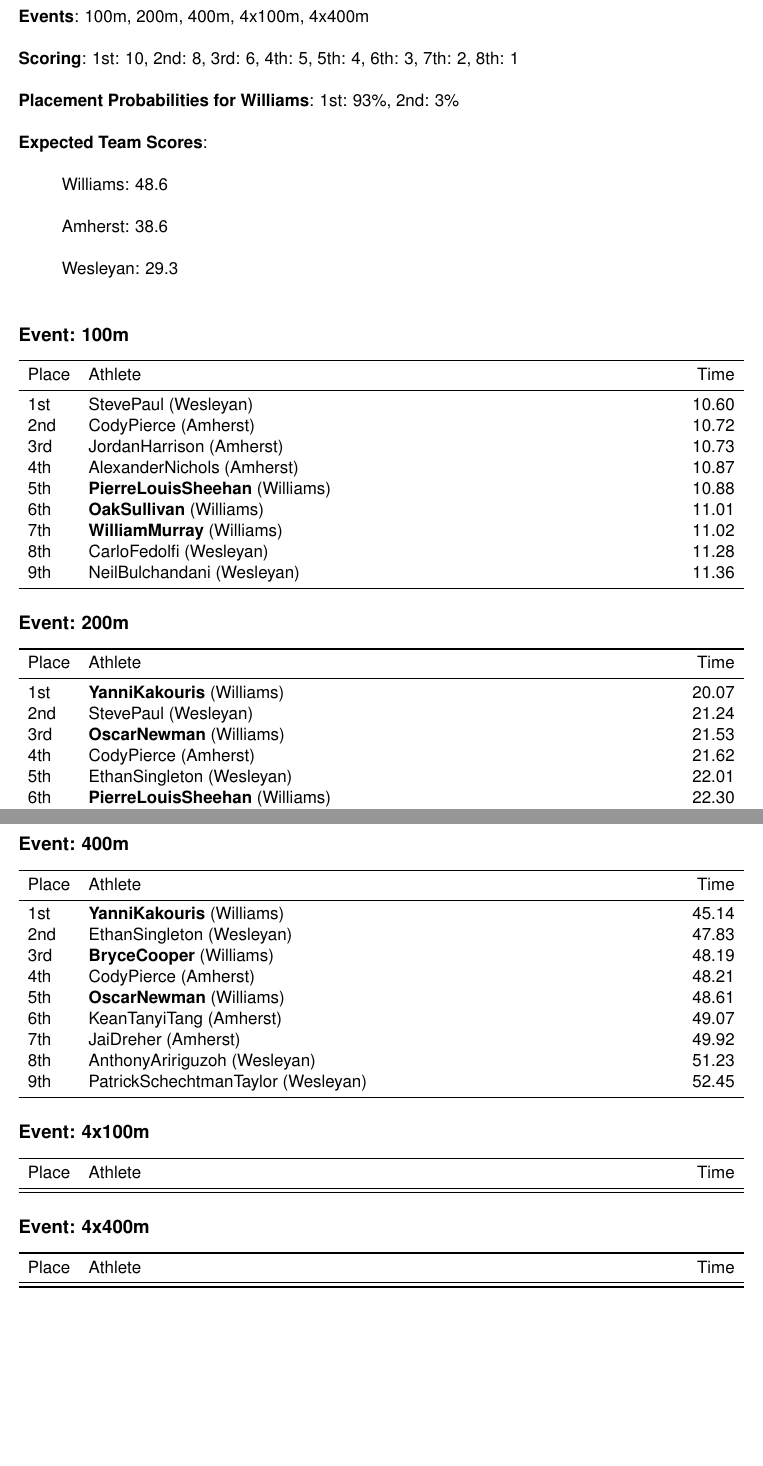
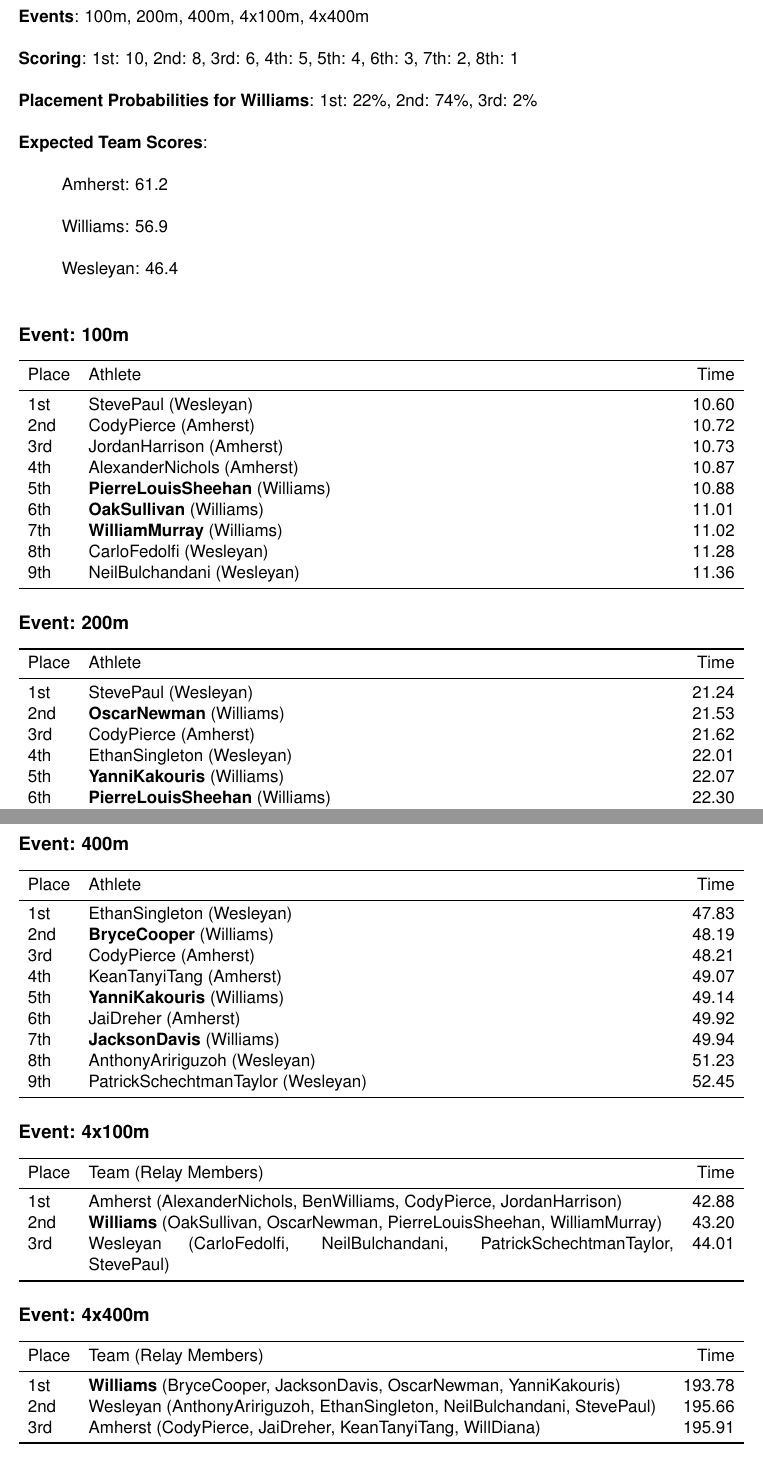
Before and after one commit to asashepard/HeatSheet, a LaTeX document (code/LittleThrees_meet_optimization.tex): two parts of pages 1 and 2 of 2, joined at a grey line, cut so that both start at the same text. Compiled offline with pdfLaTeX.

Commit message:
add relay logic

```diff
--- a/code/LittleThrees_meet_optimization.tex
+++ b/code/LittleThrees_meet_optimization.tex
@@ -14,15 +14,15 @@
 
 \noindent\textbf{Scoring}: 1st: 10, 2nd: 8, 3rd: 6, 4th: 5, 5th: 4, 6th: 3, 7th: 2, 8th: 1\\
 
-\noindent\textbf{Placement Probabilities for Williams}: 1st: 93\%, 2nd: 3\%\\
+\noindent\textbf{Placement Probabilities for Williams}: 1st: 22\%, 2nd: 74\%, 3rd: 2\%\\
 
 \noindent\textbf{Expected Team Scores}: \\
 
-\quad Williams: 48.6\\
+\quad Amherst: 61.2\\
 
-\quad Amherst: 38.6\\
+\quad Williams: 56.9\\
 
-\quad Wesleyan: 29.3\\
+\quad Wesleyan: 46.4\\
 
 \subsection*{Event: 100m}
 \begin{tabularx}{\linewidth}{lXr}
@@ -46,11 +46,11 @@
 \toprule
 Place & Athlete & Time \\
 \midrule
-1st & \textbf{YanniKakouris} (Williams) & 20.07 \\
-2nd & StevePaul (Wesleyan) & 21.24 \\
-3rd & \textbf{OscarNewman} (Williams) & 21.53 \\
-4th & CodyPierce (Amherst) & 21.62 \\
-5th & EthanSingleton (Wesleyan) & 22.01 \\
+1st & StevePaul (Wesleyan) & 21.24 \\
+2nd & \textbf{OscarNewman} (Williams) & 21.53 \\
+3rd & CodyPierce (Amherst) & 21.62 \\
+4th & EthanSingleton (Wesleyan) & 22.01 \\
+5th & \textbf{YanniKakouris} (Williams) & 22.07 \\
 6th & \textbf{PierreLouisSheehan} (Williams) & 22.30 \\
 7th & KeanTanyiTang (Amherst) & 22.33 \\
 8th & WillDiana (Amherst) & 22.58 \\
@@ -63,13 +63,13 @@
 \toprule
 Place & Athlete & Time \\
 \midrule
-1st & \textbf{YanniKakouris} (Williams) & 45.14 \\
-2nd & EthanSingleton (Wesleyan) & 47.83 \\
-3rd & \textbf{BryceCooper} (Williams) & 48.19 \\
-4th & CodyPierce (Amherst) & 48.21 \\
-5th & \textbf{OscarNewman} (Williams) & 48.61 \\
-6th & KeanTanyiTang (Amherst) & 49.07 \\
-7th & JaiDreher (Amherst) & 49.92 \\
+1st & EthanSingleton (Wesleyan) & 47.83 \\
+2nd & \textbf{BryceCooper} (Williams) & 48.19 \\
+3rd & CodyPierce (Amherst) & 48.21 \\
+4th & KeanTanyiTang (Amherst) & 49.07 \\
+5th & \textbf{YanniKakouris} (Williams) & 49.14 \\
+6th & JaiDreher (Amherst) & 49.92 \\
+7th & \textbf{JacksonDavis} (Williams) & 49.94 \\
 8th & AnthonyAririguzoh (Wesleyan) & 51.23 \\
 9th & PatrickSchechtmanTaylor (Wesleyan) & 52.45 \\
 \bottomrule
@@ -78,16 +78,22 @@
 \subsection*{Event: 4x100m}
 \begin{tabularx}{\linewidth}{lXr}
 \toprule
-Place & Athlete & Time \\
+Place & Team (Relay Members) & Time \\
 \midrule
+1st & Amherst (AlexanderNichols, BenWilliams, CodyPierce, JordanHarrison) & 42.88 \\
+2nd & \textbf{Williams} (OakSullivan, OscarNewman, PierreLouisSheehan, WilliamMurray) & 43.20 \\
+3rd & Wesleyan (CarloFedolfi, NeilBulchandani, PatrickSchechtmanTaylor, StevePaul) & 44.01 \\
 \bottomrule
 \end{tabularx}
 
 \subsection*{Event: 4x400m}
 \begin{tabularx}{\linewidth}{lXr}
 \toprule
-Place & Athlete & Time \\
+Place & Team (Relay Members) & Time \\
 \midrule
+1st & \textbf{Williams} (BryceCooper, JacksonDavis, OscarNewman, YanniKakouris) & 193.78 \\
+2nd & Wesleyan (AnthonyAririguzoh, EthanSingleton, NeilBulchandani, StevePaul) & 195.66 \\
+3rd & Amherst (CodyPierce, JaiDreher, KeanTanyiTang, WillDiana) & 195.91 \\
 \bottomrule
 \end{tabularx}
 
```
Also changed, not shown: code/williams_roster1.tex (+2 -2 lines), code/LittleThrees_meet_optimization.pdf, code/little_threes_full.hs, code/williams_roster1.pdf, 1 other file.
